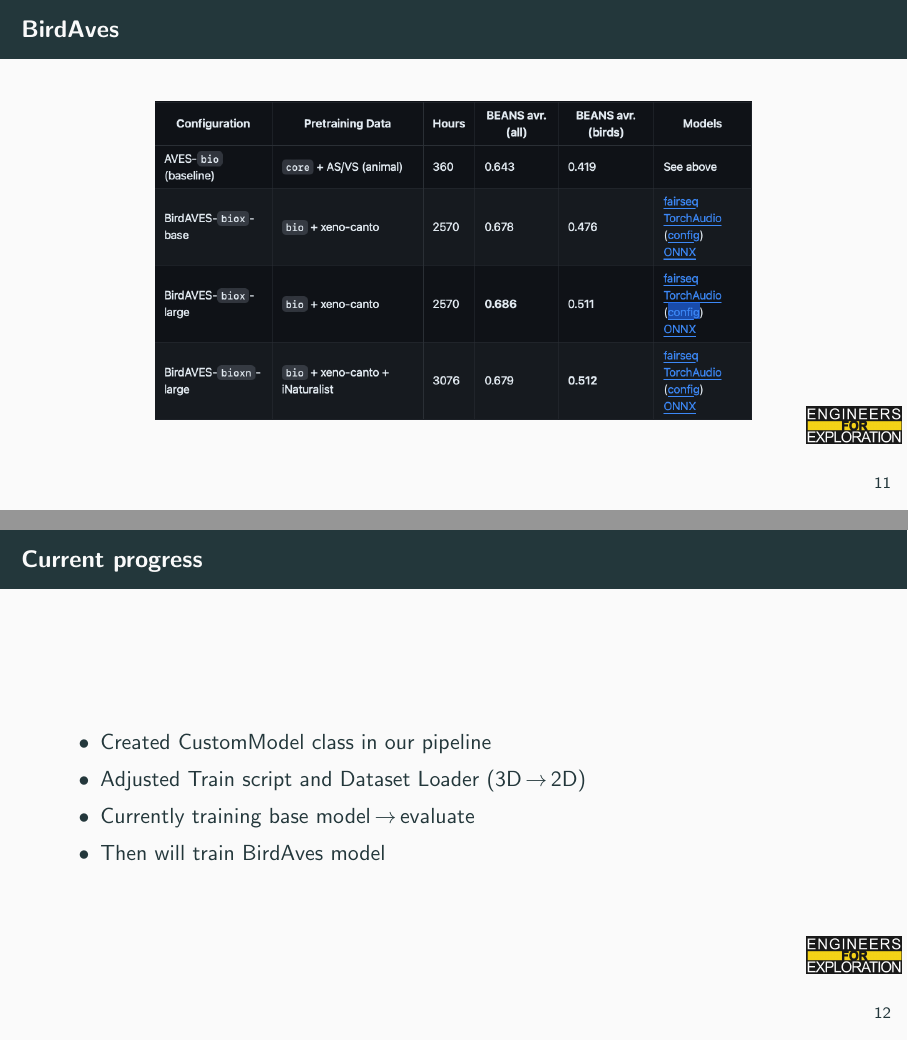
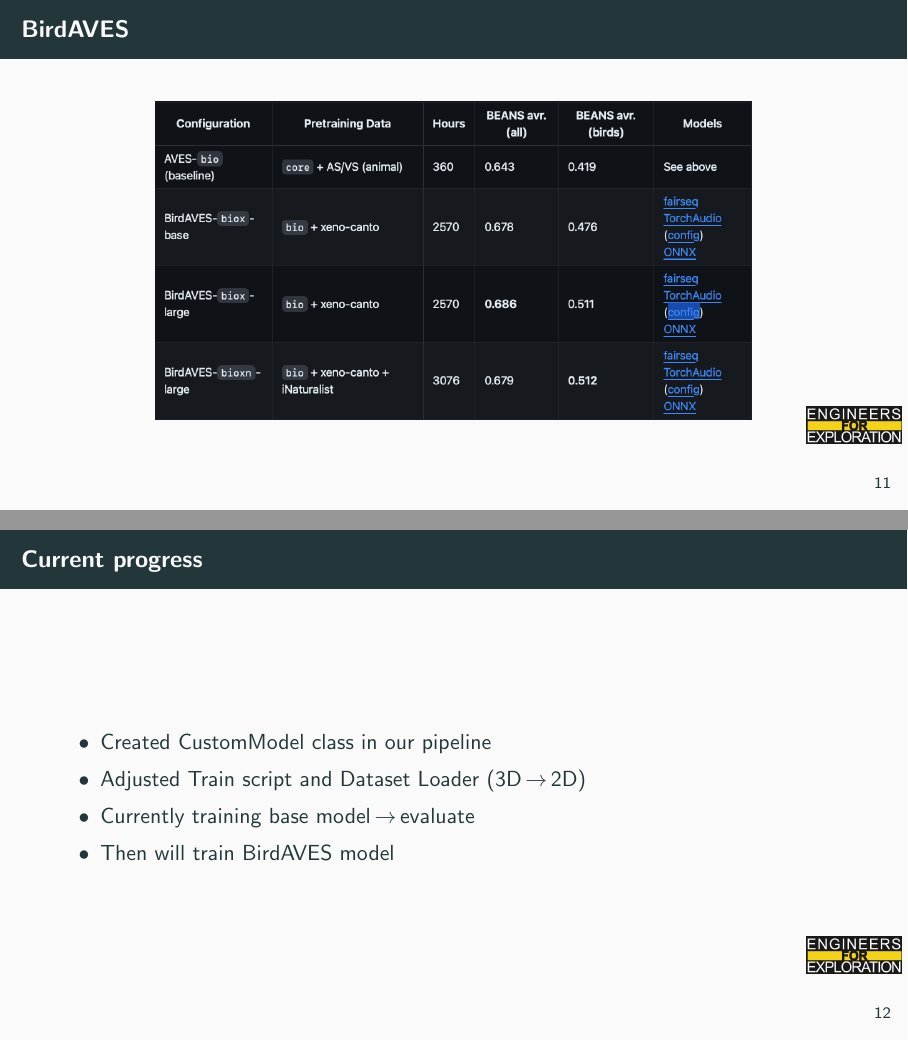
Before and after one commit to UCSD-E4E/weekly_presentations, LaTeX slides (presentation.tex, which reads project_aid.tex): pages 14 and 15 of 22, joined at a grey line. Compiled offline with pdfLaTeX.

Commit message:
capitalizing Aves

```diff
--- a/project_aid.tex
+++ b/project_aid.tex
@@ -106,7 +106,7 @@
     \includegraphics[height=0.8\textheight,width=1\textwidth,keepaspectratio]{images/Aves_architecture.png}
 \end{frame}
 
-\begin{frame}{BirdAves}
+\begin{frame}{BirdAVES}
     \centering
     \includegraphics[height=0.7\textheight,width=1\textwidth,keepaspectratio]{images/BirdAves.png}
 \end{frame}
@@ -116,7 +116,7 @@
         \item Created CustomModel class in our pipeline
         \item Adjusted Train script and Dataset Loader (3D$ \,\to\, $2D)
         \item Currently training base model$ \,\to\, $evaluate
-        \item Then will train BirdAves model
+        \item Then will train BirdAVES model
     \end{itemize}
 \end{frame}
 
```
